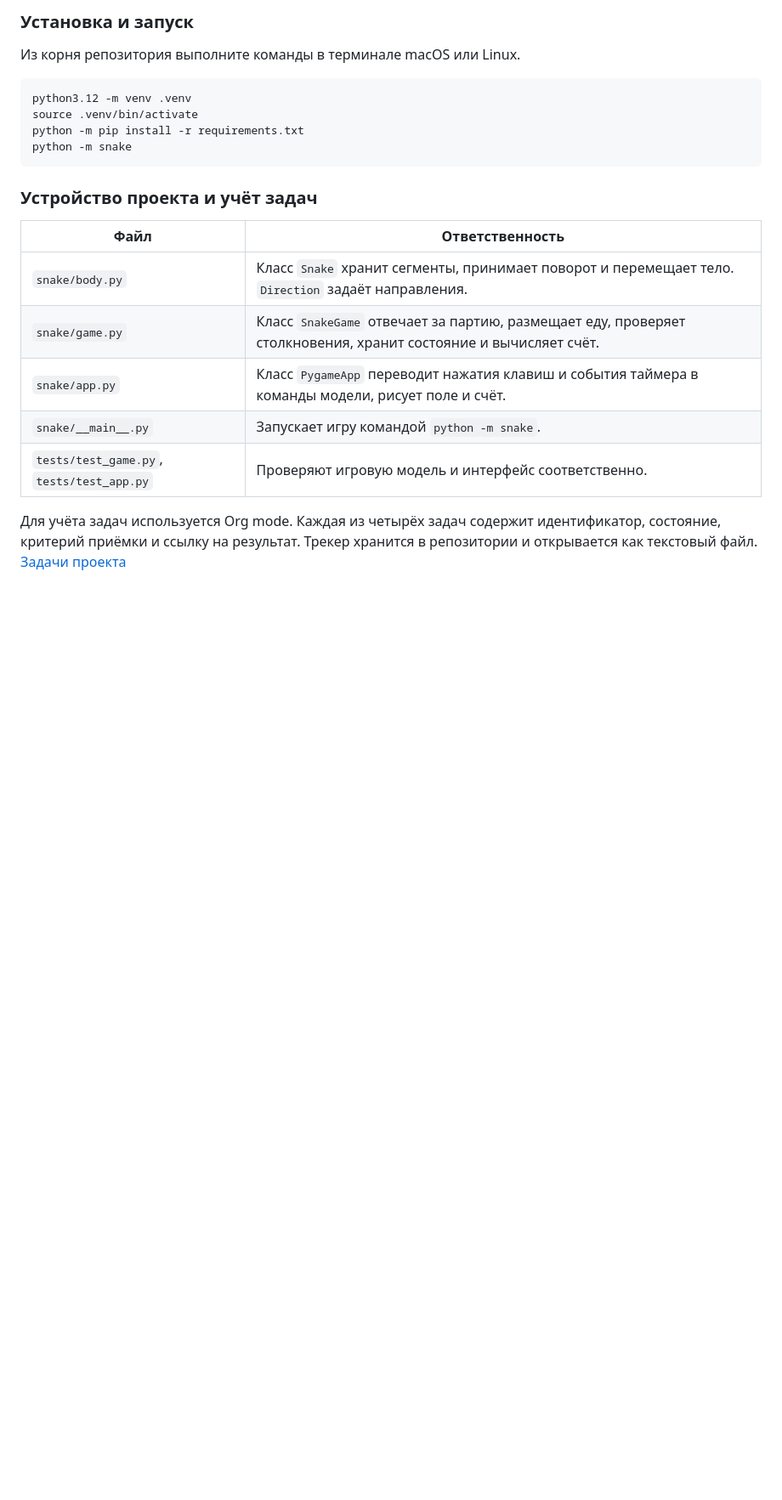
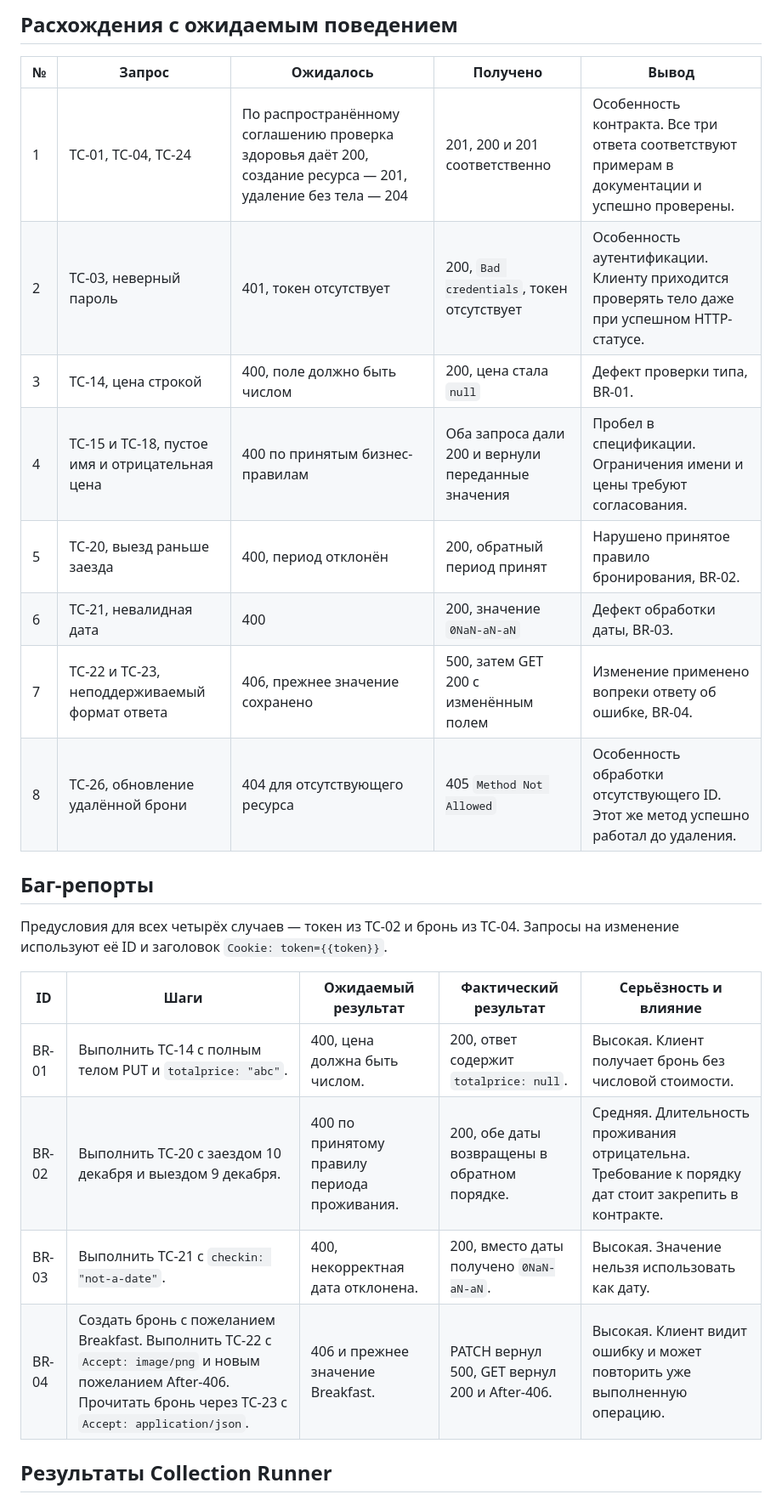
Before and after one commit to d26dodenko/PV-232, a Markdown page: README.md, the part around one of its changes. Shown at 85% size. Rendered like a GitHub page; blank space fills up the shorter version.

````diff
--- a/README.md
+++ b/README.md
@@ -22,24 +54,27 @@
 
-### Установка и запуск
+## Расхождения с ожидаемым поведением
 
-Из корня репозитория выполните команды в терминале macOS или Linux.
+| № | Запрос | Ожидалось | Получено | Вывод |
+| --- | --- | --- | --- | --- |
+| 1 | TC-01, TC-04, TC-24 | По распространённому соглашению проверка здоровья даёт 200, создание ресурса — 201, удаление без тела — 204 | 201, 200 и 201 соответственно | Особенность контракта. Все три ответа соответствуют примерам в документации и успешно проверены. |
+| 2 | TC-03, неверный пароль | 401, токен отсутствует | 200, `Bad credentials`, токен отсутствует | Особенность аутентификации. Клиенту приходится проверять тело даже при успешном HTTP-статусе. |
+| 3 | TC-14, цена строкой | 400, поле должно быть числом | 200, цена стала `null` | Дефект проверки типа, BR-01. |
+| 4 | TC-15 и TC-18, пустое имя и отрицательная цена | 400 по принятым бизнес-правилам | Оба запроса дали 200 и вернули переданные значения | Пробел в спецификации. Ограничения имени и цены требуют согласования. |
+| 5 | TC-20, выезд раньше заезда | 400, период отклонён | 200, обратный период принят | Нарушено принятое правило бронирования, BR-02. |
+| 6 | TC-21, невалидная дата | 400 | 200, значение `0NaN-aN-aN` | Дефект обработки даты, BR-03. |
+| 7 | TC-22 и TC-23, неподдерживаемый формат ответа | 406, прежнее значение сохранено | 500, затем GET 200 с изменённым полем | Изменение применено вопреки ответу об ошибке, BR-04. |
+| 8 | TC-26, обновление удалённой брони | 404 для отсутствующего ресурса | 405 `Method Not Allowed` | Особенность обработки отсутствующего ID. Этот же метод успешно работал до удаления. |
 
-```sh
-python3.12 -m venv .venv
-source .venv/bin/activate
-python -m pip install -r requirements.txt
-python -m snake
-```
+## Баг-репорты
 
-### Устройство проекта и учёт задач
+Предусловия для всех четырёх случаев — токен из TC-02 и бронь из TC-04. Запросы на изменение используют её ID и заголовок `Cookie: token={{token}}`.
 
-| Файл | Ответственность |
-| --- | --- |
-| `snake/body.py` | Класс `Snake` хранит сегменты, принимает поворот и перемещает тело. `Direction` задаёт направления. |
-| `snake/game.py` | Класс `SnakeGame` отвечает за партию, размещает еду, проверяет столкновения, хранит состояние и вычисляет счёт. |
-| `snake/app.py` | Класс `PygameApp` переводит нажатия клавиш и события таймера в команды модели, рисует поле и счёт. |
-| `snake/__main__.py` | Запускает игру командой `python -m snake`. |
-| `tests/test_game.py`, `tests/test_app.py` | Проверяют игровую модель и интерфейс соответственно. |
+| ID | Шаги | Ожидаемый результат | Фактический результат | Серьёзность и влияние |
+| --- | --- | --- | --- | --- |
+| BR-01 | Выполнить TC-14 с полным телом PUT и `totalprice: "abc"`. | 400, цена должна быть числом. | 200, ответ содержит `totalprice: null`. | Высокая. Клиент получает бронь без числовой стоимости. |
+| BR-02 | Выполнить TC-20 с заездом 10 декабря и выездом 9 декабря. | 400 по принятому правилу периода проживания. | 200, обе даты возвращены в обратном порядке. | Средняя. Длительность проживания отрицательна. Требование к порядку дат стоит закрепить в контракте. |
+| BR-03 | Выполнить TC-21 с `checkin: "not-a-date"`. | 400, некорректная дата отклонена. | 200, вместо даты получено `0NaN-aN-aN`. | Высокая. Значение нельзя использовать как дату. |
+| BR-04 | Создать бронь с пожеланием Breakfast. Выполнить TC-22 с `Accept: image/png` и новым пожеланием After-406. Прочитать бронь через TC-23 с `Accept: application/json`. | 406 и прежнее значение Breakfast. | PATCH вернул 500, GET вернул 200 и After-406. | Высокая. Клиент видит ошибку и может повторить уже выполненную операцию. |
 
-Для учёта задач используется Org mode. Каждая из четырёх задач содержит идентификатор, состояние, критерий приёмки и ссылку на результат. Трекер хранится в репозитории и открывается как текстовый файл. [Задачи проекта](tasks.org)
+## Результаты Collection Runner
 
````
Also changed, not shown: other parts of README.md (+50 -60 lines), evidence/runner-detail.png (added), evidence/runner-summary.png (added), 12 other files.
